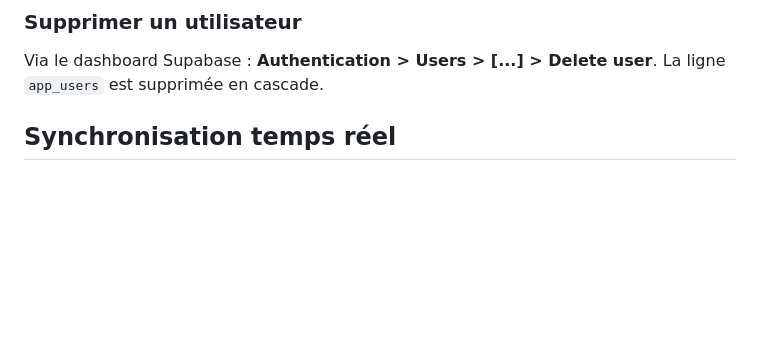
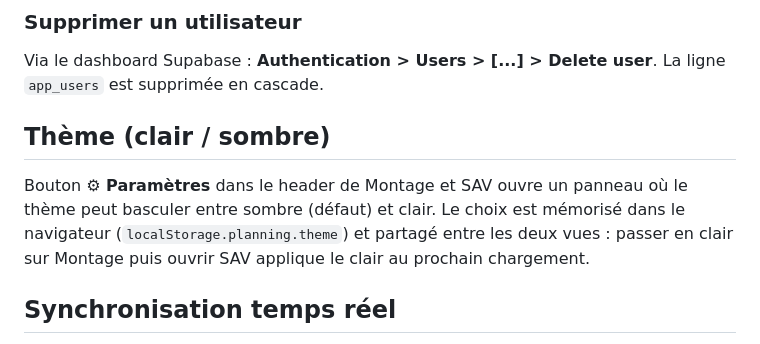
Before and after one commit to Florychav/PlanningChantiers, a Markdown page: README.md, the part around the change. Rendered like a GitHub page; blank space fills up the shorter version.

```diff
--- a/README.md
+++ b/README.md
@@ -85,6 +85,10 @@ update public.app_users set role = 'viewer' where email = 'visiteur@example.com'
 ### Supprimer un utilisateur
 
 Via le dashboard Supabase : **Authentication > Users > [...] > Delete user**. La ligne `app_users` est supprimée en cascade.
+
+## Thème (clair / sombre)
+
+Bouton **⚙ Paramètres** dans le header de Montage et SAV ouvre un panneau où le thème peut basculer entre sombre (défaut) et clair. Le choix est mémorisé dans le navigateur (`localStorage.planning.theme`) et partagé entre les deux vues : passer en clair sur Montage puis ouvrir SAV applique le clair au prochain chargement.
 
 ## Synchronisation temps réel
 
```
Also changed, not shown: CLAUDE.md (added, +106 -0 lines), J2_4_REPORT.md (added, +149 -0 lines).
